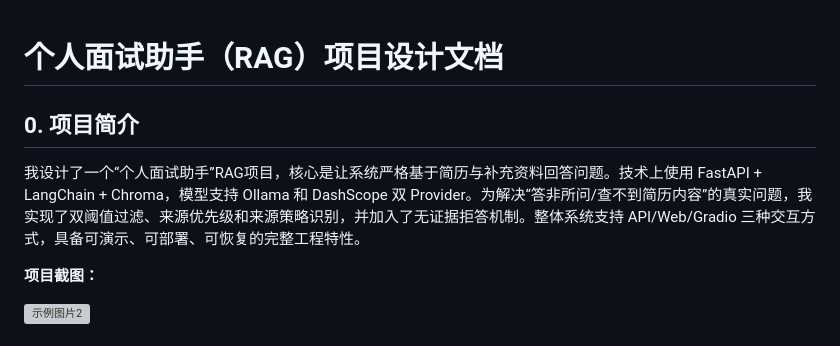
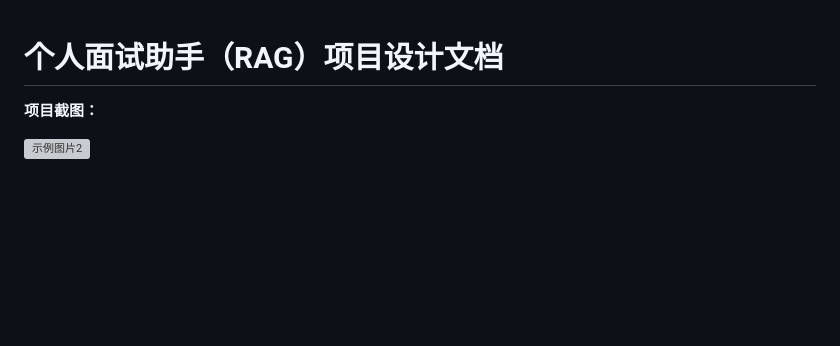
Before and after one commit to RichardCheng20/AIproject, a Markdown page: README.md, the part around the change. Drawn GitHub-style; blank space fills up the shorter version; grey boxes are pictures that could not be loaded.

```diff
--- a/README.md
+++ b/README.md
@@ -1,8 +1,4 @@
 # 个人面试助手（RAG）项目设计文档
-
-## 0. 项目简介
-
-我设计了一个“个人面试助手”RAG项目，核心是让系统严格基于简历与补充资料回答问题。技术上使用 FastAPI + LangChain + Chroma，模型支持 Ollama 和 DashScope 双 Provider。为解决“答非所问/查不到简历内容”的真实问题，我实现了双阈值过滤、来源优先级和来源策略识别，并加入了无证据拒答机制。整体系统支持 API/Web/Gradio 三种交互方式，具备可演示、可部署、可恢复的完整工程特性。
 
 **项目截图：**
 
```
